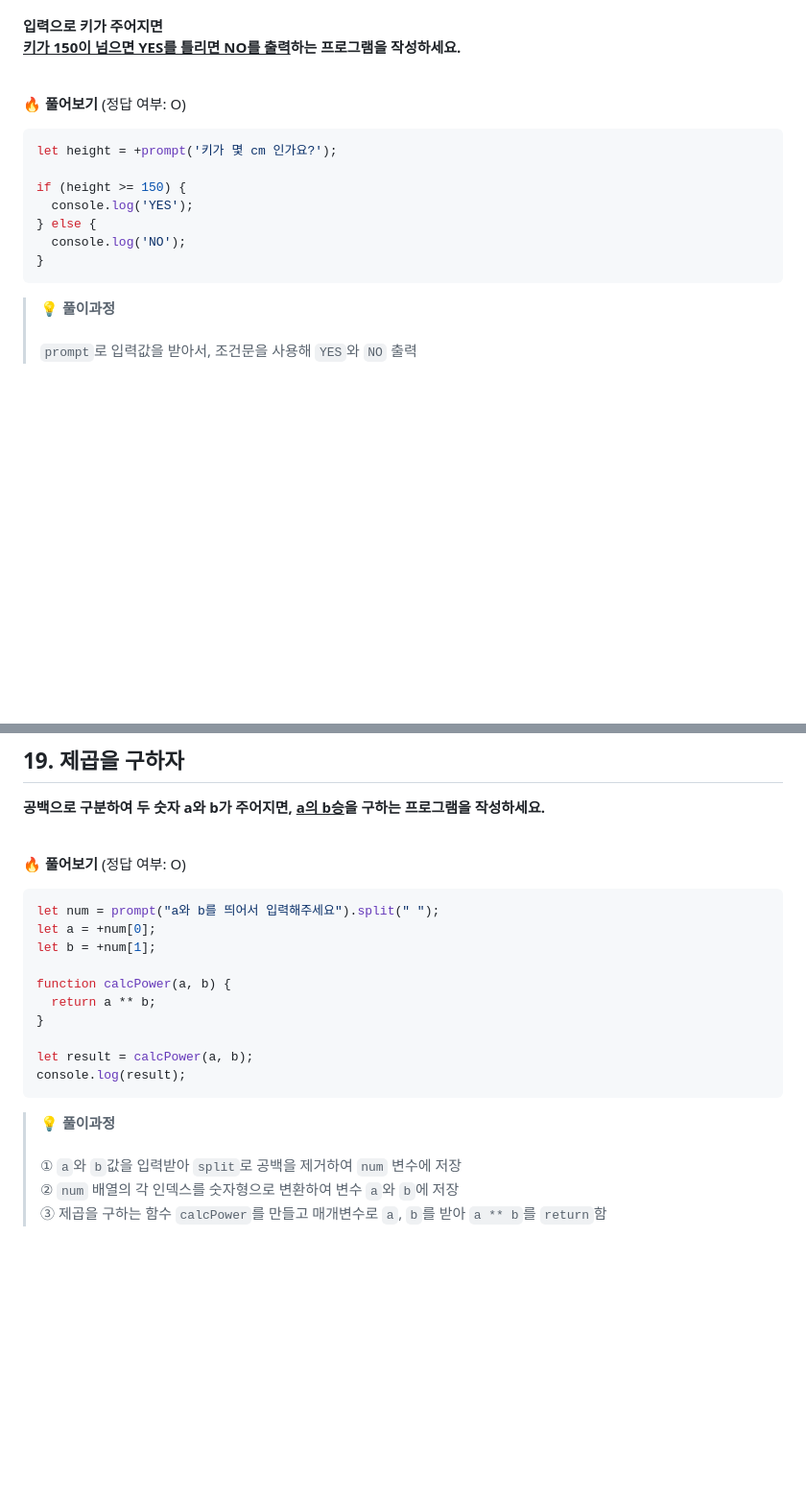
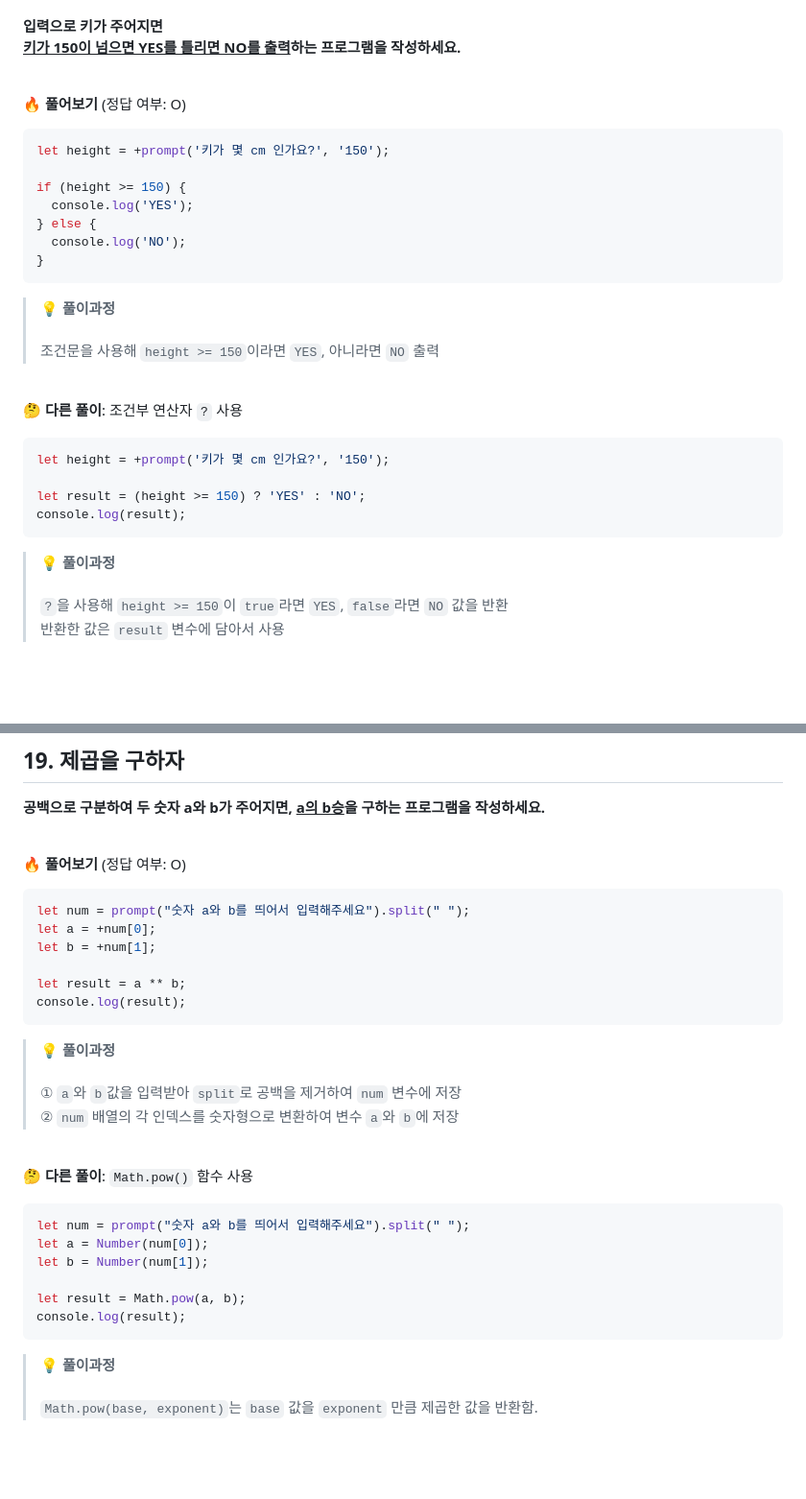
Before and after one commit to banhazo/javascript-quiz-100, a Markdown page: lanuioe/quiz-16-20.md, 2 parts joined by grey strips. Shown at 96% size. GitHub-like rendering; blank space fills up the shorter version.

````diff
--- a/lanuioe/quiz-16-20.md
+++ b/lanuioe/quiz-16-20.md
@@ -45,7 +78,7 @@ console.log(arrToString);
 
 **🔥 풀어보기** (정답 여부: O)
 ```jsx
-let height = +prompt('키가 몇 cm 인가요?');
+let height = +prompt('키가 몇 cm 인가요?', '150');
 
 if (height >= 150) {
   console.log('YES');
@@ -55,8 +88,21 @@ if (height >= 150) {
 ```
 
 > **💡 풀이과정**<br /><br />
-`prompt`로 입력값을 받아서, 조건문을 사용해 `YES`와 `NO` 출력
+조건문을 사용해 `height >= 150`이라면 `YES`, 아니라면 `NO` 출력
 
+<br />
+
+**🤔 다른 풀이**: 조건부 연산자 `?` 사용
+```jsx
+let height = +prompt('키가 몇 cm 인가요?', '150');
+
+let result = (height >= 150) ? 'YES' : 'NO';
+console.log(result);
+```
+
+> **💡 풀이과정**<br /><br />
+`?`을 사용해 `height >= 150`이 `true`라면 `YES`, `false`라면 `NO` 값을 반환<br />
+반환한 값은 `result` 변수에 담아서 사용
 
 <br /><br />
 
@@ -103,22 +149,33 @@ console.log(average);
 
 **🔥 풀어보기** (정답 여부: O)
 ```jsx
-let num = prompt("a와 b를 띄어서 입력해주세요").split(" ");
+let num = prompt("숫자 a와 b를 띄어서 입력해주세요").split(" ");
 let a = +num[0];
 let b = +num[1];
 
-function calcPower(a, b) {
-  return a ** b;
-}
-
-let result = calcPower(a, b);
+let result = a ** b;
 console.log(result);
 ```
 
 > **💡 풀이과정**<br /><br />
 ① `a`와 `b`값을 입력받아 `split`로 공백을 제거하여 `num` 변수에 저장<br />
 ② `num` 배열의 각 인덱스를 숫자형으로 변환하여 변수 `a`와 `b`에 저장<br />
-③ 제곱을 구하는 함수 `calcPower`를 만들고 매개변수로 `a`, `b`를 받아 `a ** b`를 `return`함<br />
+
+<br />
+
+**🤔 다른 풀이**: `Math.pow()` 함수 사용
+```jsx
+let num = prompt("숫자 a와 b를 띄어서 입력해주세요").split(" ");
+let a = Number(num[0]);
+let b = Number(num[1]);
+
+let result = Math.pow(a, b);
+console.log(result);
+```
+
+> **💡 풀이과정**<br /><br />
+`Math.pow(base, exponent)`는 `base` 값을 `exponent` 만큼 제곱한 값을 반환함.<br />
+
 
 <br /><br />
 
````
Also changed, not shown: other parts of lanuioe/quiz-16-20.md (+46 -13 lines).
